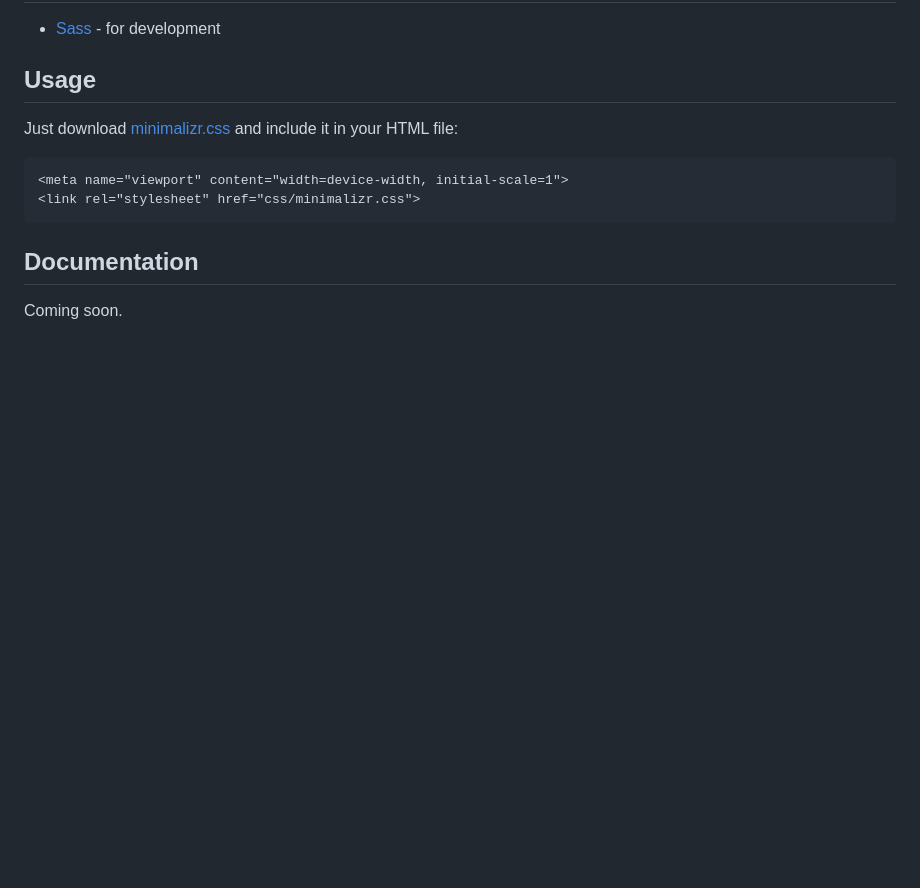
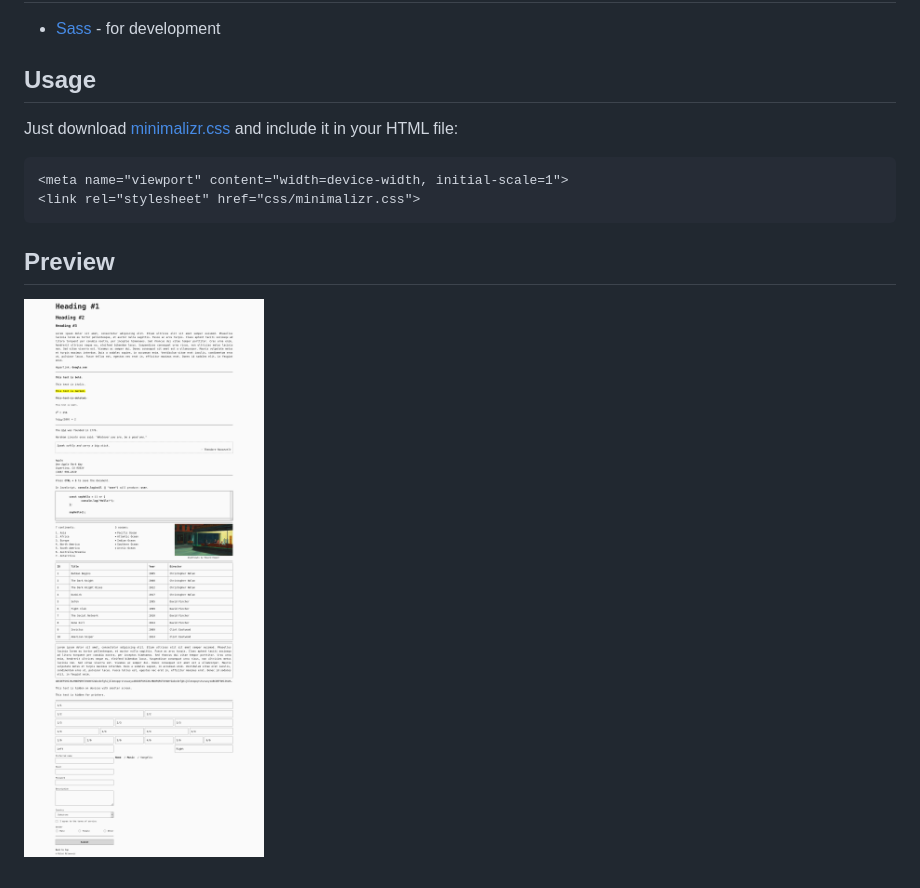
Before and after one commit to mmilanovic4/minimalizr, a Markdown page: README.md, the part around the change. Drawn GitHub-style; pictures changed too: assets/fullpage.png (added); blank space fills up the shorter version.

Commit message:
Add full page screenshot

````diff
--- a/README.md
+++ b/README.md
@@ -19,6 +19,6 @@ Just download [minimalizr.css](css/minimalizr.css) and include it in your HTML f
 <link rel="stylesheet" href="css/minimalizr.css">
 ```
 
-## Documentation
+## Preview
 
-Coming soon.
+![Full page screenshot](assets/fullpage.png)
````
Also changed, not shown: 4 other files.
